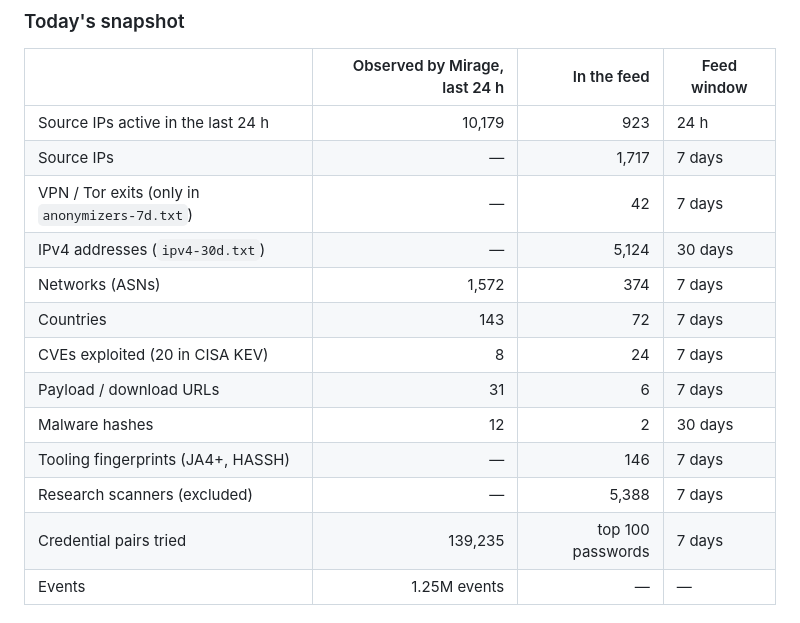
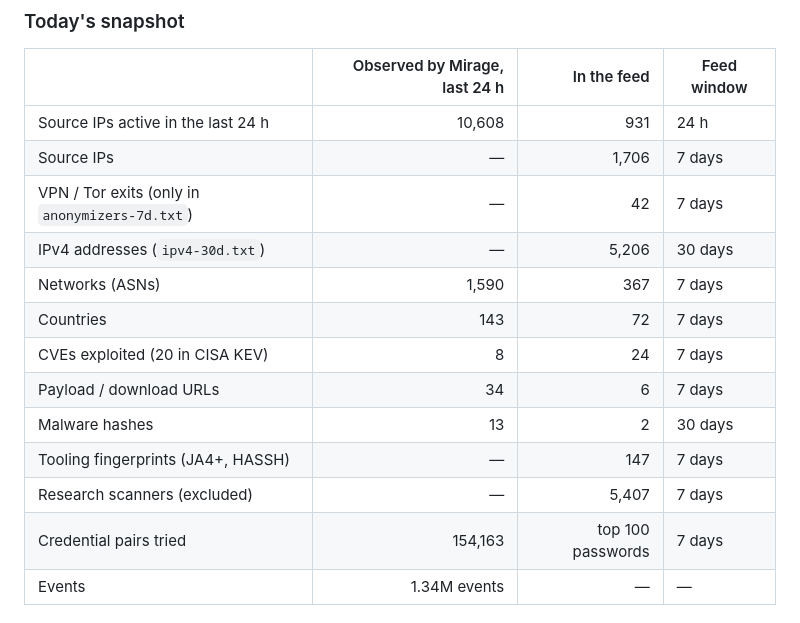
Before and after one commit to offseq/mirage-feed, a Markdown page: README.md, the part around one of its changes. Drawn GitHub-style.

Commit message:
readme: stats for 2026-10-23

```diff
--- a/README.md
+++ b/README.md
@@ -20,17 +20,17 @@ in the formats your firewall, SIEM and threat-intel platform already read.
 
 | | Observed by Mirage, last 24 h | In the feed | Feed window |
 |---|---:|---:|---|
-| Source IPs active in the last 24 h | 10,179 | 923 | 24 h |
-| Source IPs | — | 1,717 | 7 days |
+| Source IPs active in the last 24 h | 10,608 | 931 | 24 h |
+| Source IPs | — | 1,706 | 7 days |
 | VPN / Tor exits (only in `anonymizers-7d.txt`) | — | 42 | 7 days |
-| IPv4 addresses (`ipv4-30d.txt`) | — | 5,124 | 30 days |
-| Networks (ASNs) | 1,572 | 374 | 7 days |
+| IPv4 addresses (`ipv4-30d.txt`) | — | 5,206 | 30 days |
+| Networks (ASNs) | 1,590 | 367 | 7 days |
 | Countries | 143 | 72 | 7 days |
 | CVEs exploited (20 in CISA KEV) | 8 | 24 | 7 days |
-| Payload / download URLs | 31 | 6 | 7 days |
-| Malware hashes | 12 | 2 | 30 days |
-| Tooling fingerprints (JA4+, HASSH) | — | 146 | 7 days |
-| Research scanners (excluded) | — | 5,388 | 7 days |
-| Credential pairs tried | 139,235 | top 100 passwords | 7 days |
-| Events | 1.25M events | — | — |
+| Payload / download URLs | 34 | 6 | 7 days |
+| Malware hashes | 13 | 2 | 30 days |
+| Tooling fingerprints (JA4+, HASSH) | — | 147 | 7 days |
+| Research scanners (excluded) | — | 5,407 | 7 days |
+| Credential pairs tried | 154,163 | top 100 passwords | 7 days |
+| Events | 1.34M events | — | — |
 
```
Also changed, not shown: other parts of README.md (+1 -1 lines).
